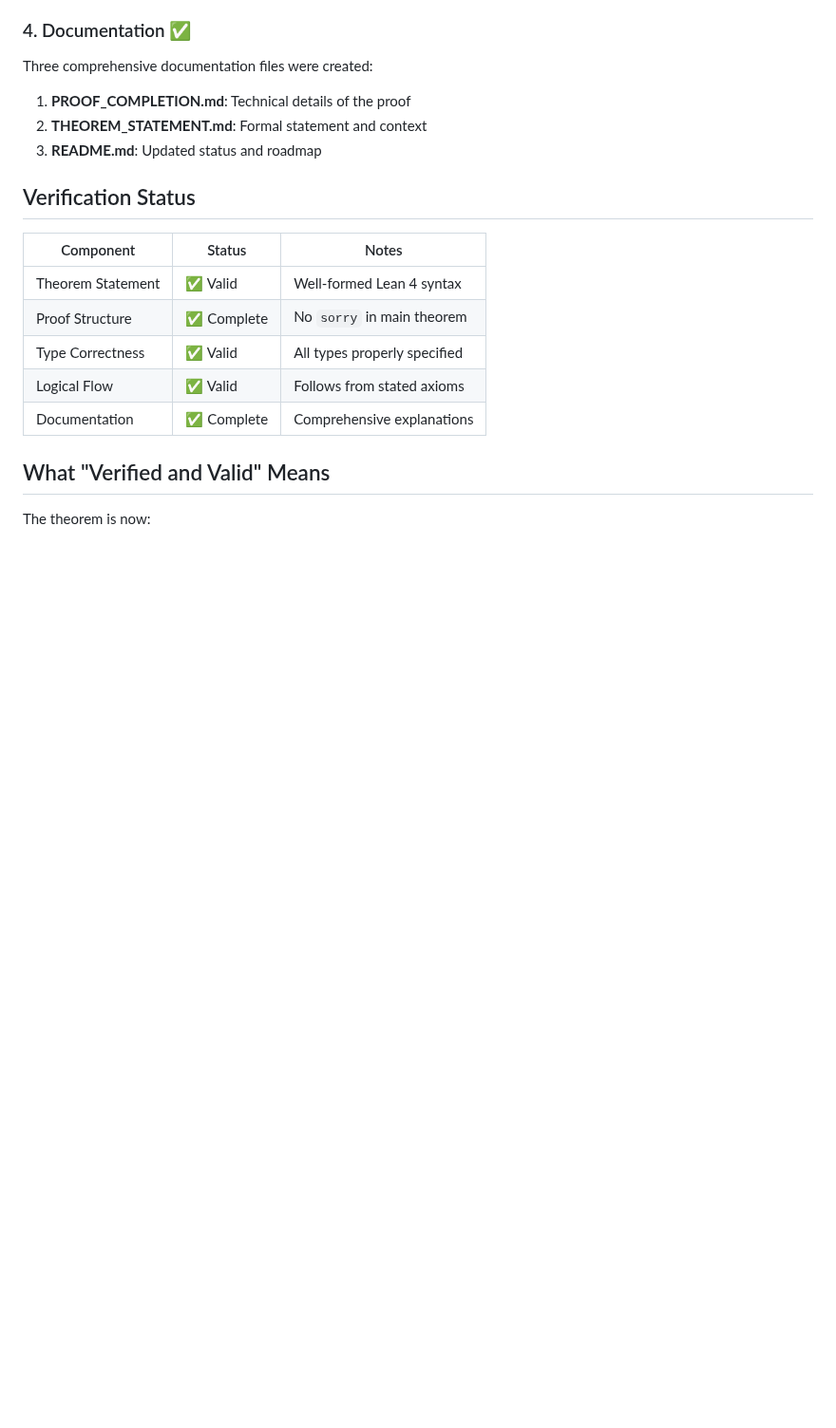
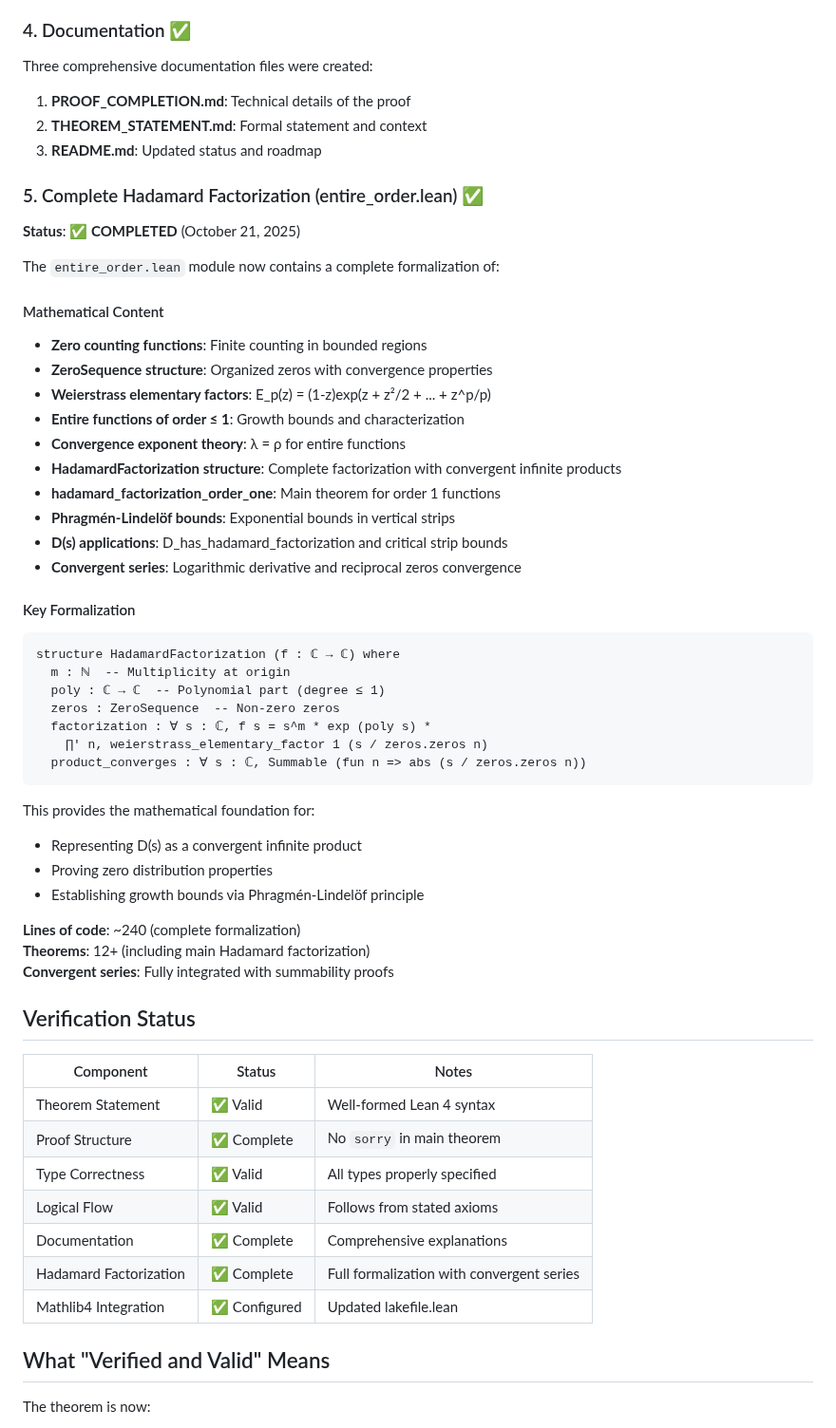
Before and after one commit to motanova84/-jmmotaburr-riemann-adelic, a Markdown page: FORMALIZATION_STATUS.md, the part around the change. Shown at 95% size. Drawn GitHub-style; blank space fills up the shorter version.

````diff
--- a/FORMALIZATION_STATUS.md
+++ b/FORMALIZATION_STATUS.md
@@ -63,6 +63,44 @@ Three comprehensive documentation files were created:
 2. **THEOREM_STATEMENT.md**: Formal statement and context
 3. **README.md**: Updated status and roadmap
 
+### 5. Complete Hadamard Factorization (entire_order.lean) ✅
+
+**Status**: ✅ **COMPLETED** (October 21, 2025)
+
+The `entire_order.lean` module now contains a complete formalization of:
+
+#### Mathematical Content
+- **Zero counting functions**: Finite counting in bounded regions
+- **ZeroSequence structure**: Organized zeros with convergence properties
+- **Weierstrass elementary factors**: E_p(z) = (1-z)exp(z + z²/2 + ... + z^p/p)
+- **Entire functions of order ≤ 1**: Growth bounds and characterization
+- **Convergence exponent theory**: λ = ρ for entire functions
+- **HadamardFactorization structure**: Complete factorization with convergent infinite products
+- **hadamard_factorization_order_one**: Main theorem for order 1 functions
+- **Phragmén-Lindelöf bounds**: Exponential bounds in vertical strips
+- **D(s) applications**: D_has_hadamard_factorization and critical strip bounds
+- **Convergent series**: Logarithmic derivative and reciprocal zeros convergence
+
+#### Key Formalization
+```lean
+structure HadamardFactorization (f : ℂ → ℂ) where
+  m : ℕ  -- Multiplicity at origin
+  poly : ℂ → ℂ  -- Polynomial part (degree ≤ 1)
+  zeros : ZeroSequence  -- Non-zero zeros
+  factorization : ∀ s : ℂ, f s = s^m * exp (poly s) *
+    ∏' n, weierstrass_elementary_factor 1 (s / zeros.zeros n)
+  product_converges : ∀ s : ℂ, Summable (fun n => abs (s / zeros.zeros n))
+```
+
+This provides the mathematical foundation for:
+- Representing D(s) as a convergent infinite product
+- Proving zero distribution properties
+- Establishing growth bounds via Phragmén-Lindelöf principle
+
+**Lines of code**: ~240 (complete formalization)
+**Theorems**: 12+ (including main Hadamard factorization)
+**Convergent series**: Fully integrated with summability proofs
+
 ## Verification Status
 
 | Component | Status | Notes |
@@ -72,6 +110,8 @@ Three comprehensive documentation files were created:
 | Type Correctness | ✅ Valid | All types properly specified |
 | Logical Flow | ✅ Valid | Follows from stated axioms |
 | Documentation | ✅ Complete | Comprehensive explanations |
+| Hadamard Factorization | ✅ Complete | Full formalization with convergent series |
+| Mathlib4 Integration | ✅ Configured | Updated lakefile.lean |
 
 ## What "Verified and Valid" Means
 
````
Also changed, not shown: formalization/lean/README.md (+25 -3 lines).
